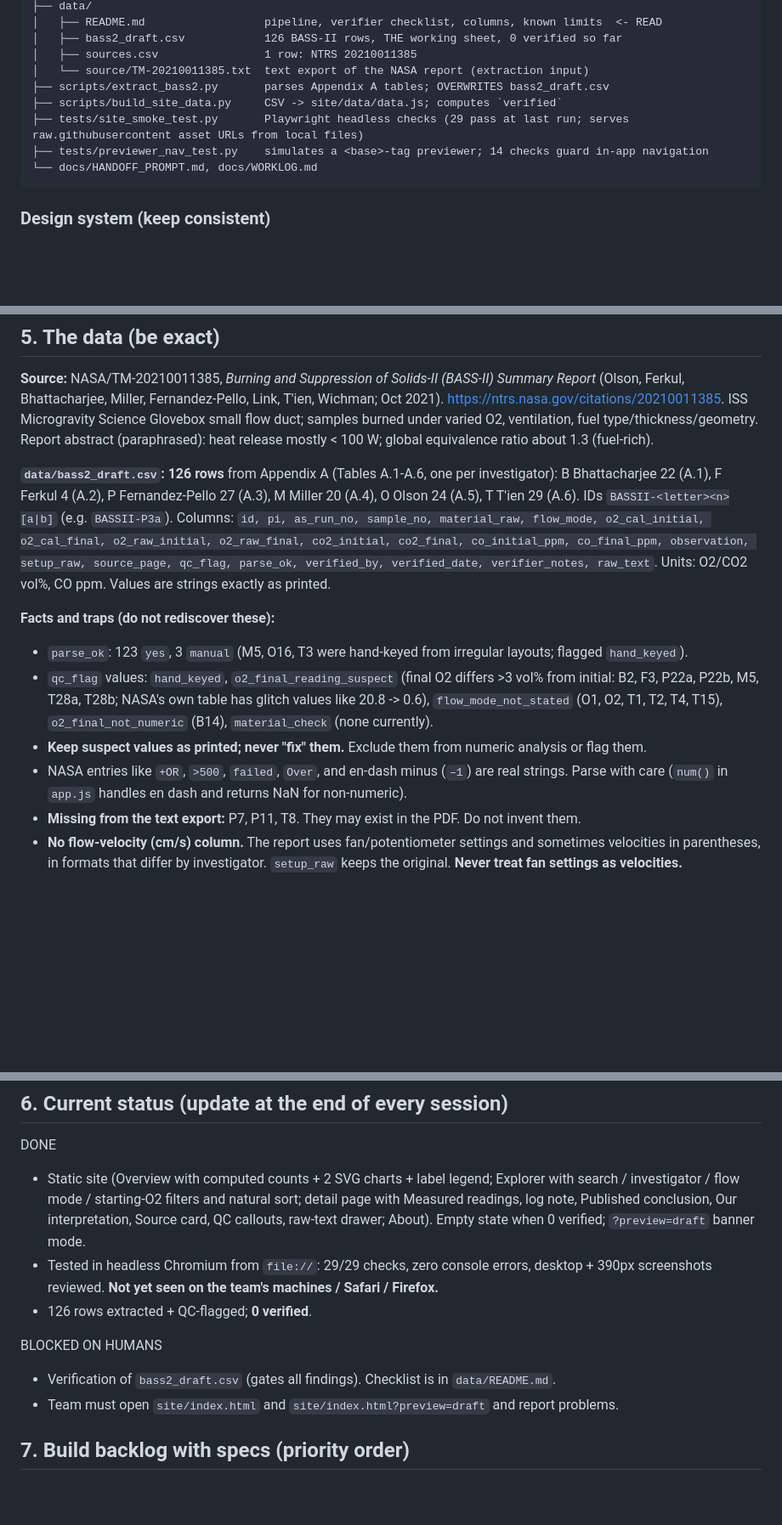
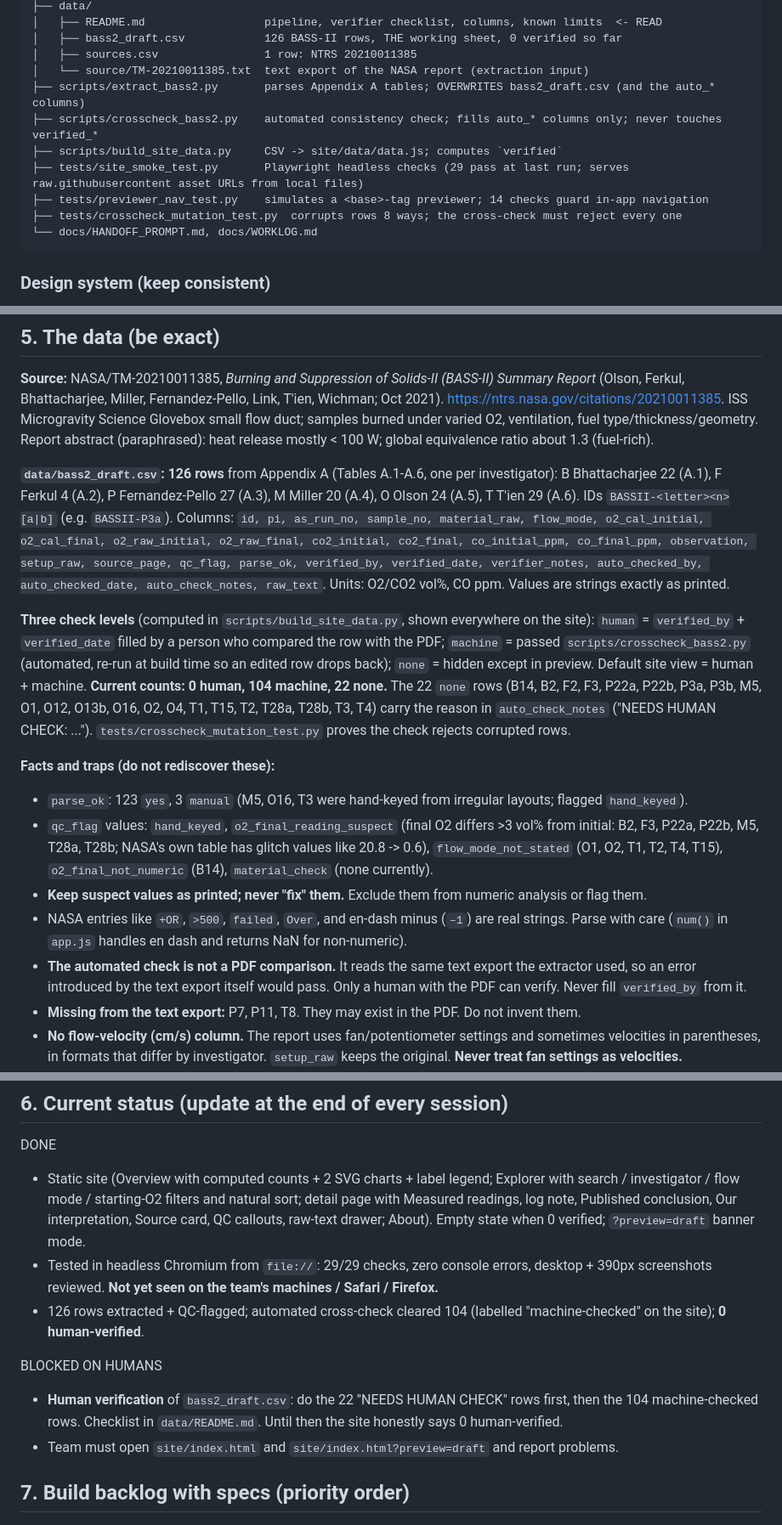
Before and after one commit to aaa628/flare-ai, a Markdown page: docs/HANDOFF_PROMPT.md, 3 parts joined by grey strips. Shown at 85% size. Rendered like a GitHub page; blank space fills up the shorter version.

````diff
--- a/docs/HANDOFF_PROMPT.md
+++ b/docs/HANDOFF_PROMPT.md
@@ -86,10 +86,12 @@ flare-ai/
 │   ├── bass2_draft.csv            126 BASS-II rows, THE working sheet, 0 verified so far
 │   ├── sources.csv                1 row: NTRS 20210011385
 │   └── source/TM-20210011385.txt  text export of the NASA report (extraction input)
-├── scripts/extract_bass2.py       parses Appendix A tables; OVERWRITES bass2_draft.csv
+├── scripts/extract_bass2.py       parses Appendix A tables; OVERWRITES bass2_draft.csv (and the auto_* columns)
+├── scripts/crosscheck_bass2.py    automated consistency check; fills auto_* columns only; never touches verified_*
 ├── scripts/build_site_data.py     CSV -> site/data/data.js; computes `verified`
 ├── tests/site_smoke_test.py       Playwright headless checks (29 pass at last run; serves raw.githubusercontent asset URLs from local files)
 ├── tests/previewer_nav_test.py    simulates a <base>-tag previewer; 14 checks guard in-app navigation
+├── tests/crosscheck_mutation_test.py  corrupts rows 8 ways; the cross-check must reject every one
 └── docs/HANDOFF_PROMPT.md, docs/WORKLOG.md
 ```
 
@@ -101,13 +103,16 @@ Dark mission-control look. Tokens in `site/css/style.css :root`: bg `#0a0e17`, p
 **Source:** NASA/TM-20210011385, *Burning and Suppression of Solids-II (BASS-II) Summary Report* (Olson, Ferkul, Bhattacharjee, Miller, Fernandez-Pello, Link, T'ien, Wichman; Oct 2021). https://ntrs.nasa.gov/citations/20210011385. ISS Microgravity Science Glovebox small flow duct; samples burned under varied O2, ventilation, fuel type/thickness/geometry. Report abstract (paraphrased): heat release mostly < 100 W; global equivalence ratio about 1.3 (fuel-rich).
 
 **`data/bass2_draft.csv`: 126 rows** from Appendix A (Tables A.1-A.6, one per investigator): B Bhattacharjee 22 (A.1), F Ferkul 4 (A.2), P Fernandez-Pello 27 (A.3), M Miller 20 (A.4), O Olson 24 (A.5), T T'ien 29 (A.6). IDs `BASSII-<letter><n>[a|b]` (e.g. `BASSII-P3a`).
-Columns: `id, pi, as_run_no, sample_no, material_raw, flow_mode, o2_cal_initial, o2_cal_final, o2_raw_initial, o2_raw_final, co2_initial, co2_final, co_initial_ppm, co_final_ppm, observation, setup_raw, source_page, qc_flag, parse_ok, verified_by, verified_date, verifier_notes, raw_text`. Units: O2/CO2 vol%, CO ppm. Values are strings exactly as printed.
+Columns: `id, pi, as_run_no, sample_no, material_raw, flow_mode, o2_cal_initial, o2_cal_final, o2_raw_initial, o2_raw_final, co2_initial, co2_final, co_initial_ppm, co_final_ppm, observation, setup_raw, source_page, qc_flag, parse_ok, verified_by, verified_date, verifier_notes, auto_checked_by, auto_checked_date, auto_check_notes, raw_text`. Units: O2/CO2 vol%, CO ppm. Values are strings exactly as printed.
+
+**Three check levels** (computed in `scripts/build_site_data.py`, shown everywhere on the site): `human` = `verified_by` + `verified_date` filled by a person who compared the row with the PDF; `machine` = passed `scripts/crosscheck_bass2.py` (automated, re-run at build time so an edited row drops back); `none` = hidden except in preview. Default site view = human + machine. **Current counts: 0 human, 104 machine, 22 none.** The 22 `none` rows (B14, B2, F2, F3, P22a, P22b, P3a, P3b, M5, O1, O12, O13b, O16, O2, O4, T1, T15, T2, T28a, T28b, T3, T4) carry the reason in `auto_check_notes` ("NEEDS HUMAN CHECK: ..."). `tests/crosscheck_mutation_test.py` proves the check rejects corrupted rows.
 
 **Facts and traps (do not rediscover these):**
 - `parse_ok`: 123 `yes`, 3 `manual` (M5, O16, T3 were hand-keyed from irregular layouts; flagged `hand_keyed`).
 - `qc_flag` values: `hand_keyed`, `o2_final_reading_suspect` (final O2 differs >3 vol% from initial: B2, F3, P22a, P22b, M5, T28a, T28b; NASA's own table has glitch values like 20.8 -> 0.6), `flow_mode_not_stated` (O1, O2, T1, T2, T4, T15), `o2_final_not_numeric` (B14), `material_check` (none currently).
 - **Keep suspect values as printed; never "fix" them.** Exclude them from numeric analysis or flag them.
 - NASA entries like `+OR`, `>500`, `failed`, `Over`, and en-dash minus (`–1`) are real strings. Parse with care (`num()` in `app.js` handles en dash and returns NaN for non-numeric).
+- **The automated check is not a PDF comparison.** It reads the same text export the extractor used, so an error introduced by the text export itself would pass. Only a human with the PDF can verify. Never fill `verified_by` from it.
 - **Missing from the text export:** P7, P11, T8. They may exist in the PDF. Do not invent them.
 - **No flow-velocity (cm/s) column.** The report uses fan/potentiometer settings and sometimes velocities in parentheses, in formats that differ by investigator. `setup_raw` keeps the original. **Never treat fan settings as velocities.**
 - **No pressure** per test. **No `outcome`** (spread/extinguished/...); coding it is interpretation (see 7.5).
@@ -122,10 +127,10 @@ Columns: `id, pi, as_run_no, sample_no, material_raw, flow_mode, o2_cal_initial,
 DONE
 - Static site (Overview with computed counts + 2 SVG charts + label legend; Explorer with search / investigator / flow mode / starting-O2 filters and natural sort; detail page with Measured readings, log note, Published conclusion, Our interpretation, Source card, QC callouts, raw-text drawer; About). Empty state when 0 verified; `?preview=draft` banner mode.
 - Tested in headless Chromium from `file://`: 29/29 checks, zero console errors, desktop + 390px screenshots reviewed. **Not yet seen on the team's machines / Safari / Firefox.**
-- 126 rows extracted + QC-flagged; **0 verified**.
+- 126 rows extracted + QC-flagged; automated cross-check cleared 104 (labelled "machine-checked" on the site); **0 human-verified**.
 
 BLOCKED ON HUMANS
-- Verification of `bass2_draft.csv` (gates all findings). Checklist is in `data/README.md`.
+- **Human verification** of `bass2_draft.csv`: do the 22 "NEEDS HUMAN CHECK" rows first, then the 104 machine-checked rows. Checklist in `data/README.md`. Until then the site honestly says 0 human-verified.
 - Team must open `site/index.html` and `site/index.html?preview=draft` and report problems.
 
 ## 7. Build backlog with specs (priority order)
````
Also changed, not shown: other parts of docs/HANDOFF_PROMPT.md (+1 -1 lines), data/README.md (+22 -6 lines).
